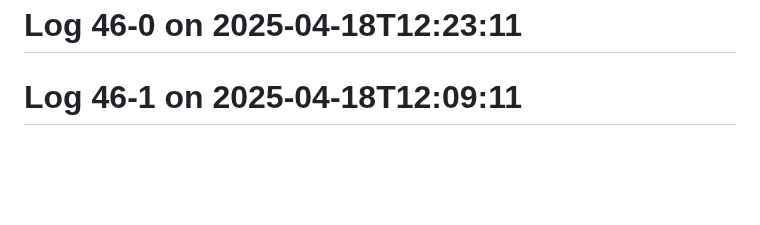
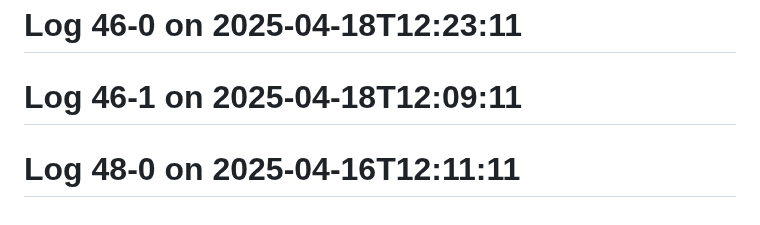
Before and after one commit to Aspect661/social-distancing, a Markdown page: README.md, the part around the change. GitHub-like rendering; blank space fills up the shorter version.

Commit message:
update log 48-0 — 2025-04-16T12:11:11

```diff
--- a/README.md
+++ b/README.md
@@ -177,3 +177,4 @@
 # Log 43-0 on 2025-04-21T12:42:11
 # Log 46-0 on 2025-04-18T12:23:11
 # Log 46-1 on 2025-04-18T12:09:11
+# Log 48-0 on 2025-04-16T12:11:11
```
